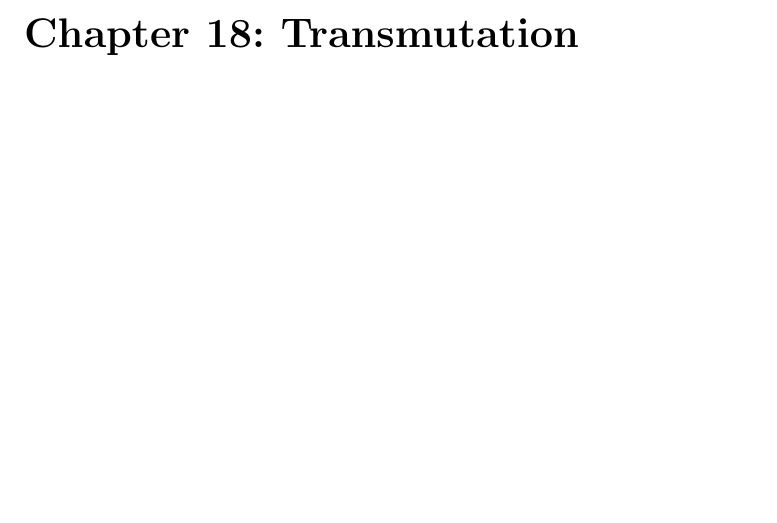
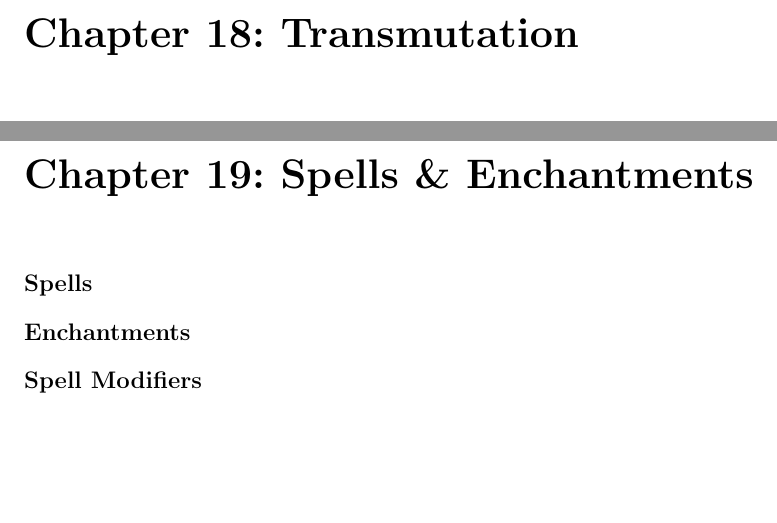
Before and after one commit to pyrrhicPachyderm/septennial-rpg, a LaTeX book (core/core.tex, which reads core/spells.tex): part of page 49 of 50 before the commit and two parts of pages 49 and 51 of 52 after it, the two joined at a grey line, cut so that both start at the same text. Compiled offline with pdfLaTeX.

Commit message:
Add a chapter to list spells and enchantments.

```diff
--- /dev/null
+++ b/core/spells.tex
@@ -0,0 +1,8 @@
+\chapter{Spells \& Enchantments}
+\chaplabel{spells}
+
+\section{Spells}
+
+\section{Enchantments}
+
+\section{Spell Modifiers}
```
Also changed, not shown: core/chapter-list.tex (+2 -0 lines).
